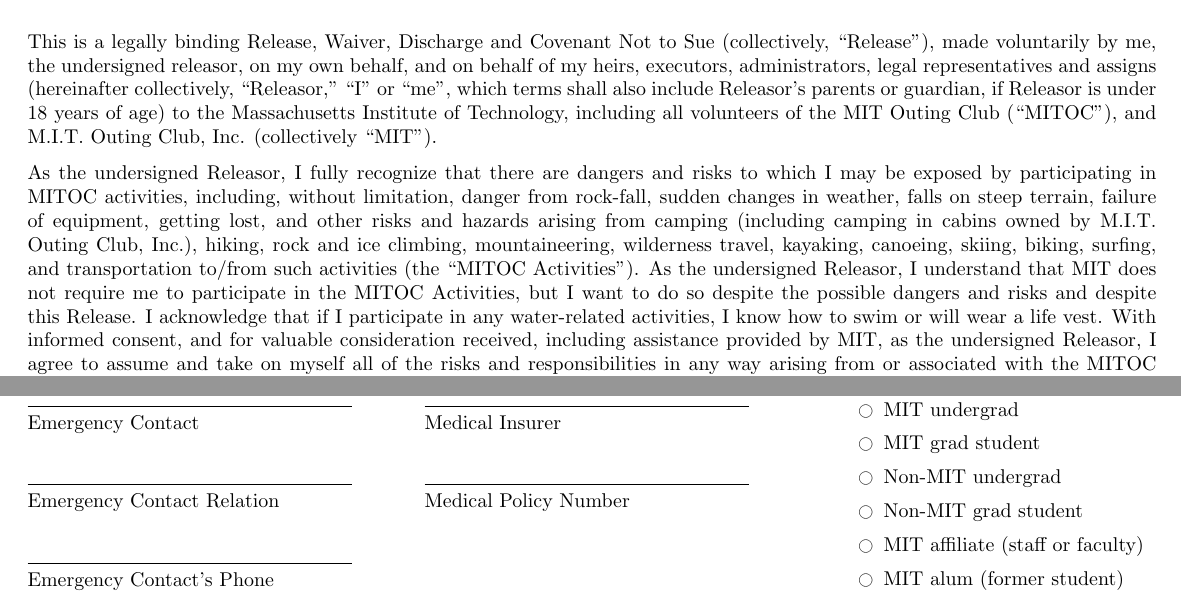
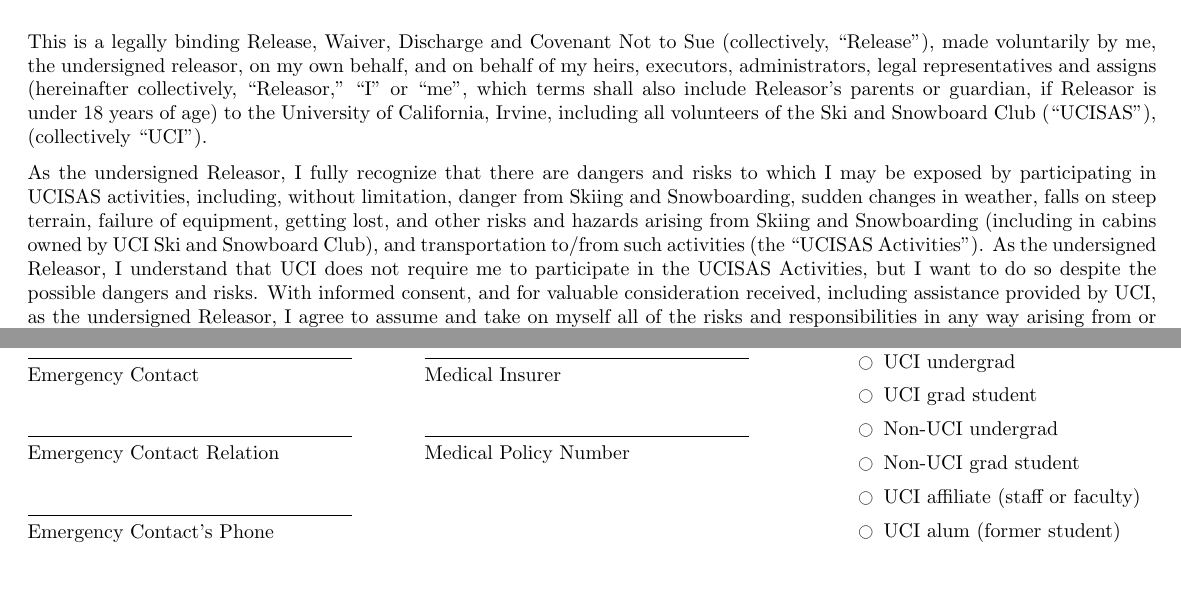
Before and after one commit to Danappelxx/skiandsnowboard-waiver, a LaTeX document (waiver.tex): two parts of the page, joined at a grey line, cut so that both start at the same text, the shorter picture padded with empty space. Compiled offline with pdfLaTeX.

Commit message:
Begin migration to UCISAS

```diff
--- a/waiver.tex
+++ b/waiver.tex
@@ -13,7 +13,7 @@
     \end{tabular} \hspace{.25in}
 }
 
-\title{MIT Outing Club\\Liability Release Waiver, Discharge and Covenant Not to Sue}
+\title{UCI Ski and Snowboard Club\\Liability Release Waiver, Discharge and Covenant Not to Sue}
 
 % Redefine maketitle to style more minimally %
 \makeatletter
@@ -33,26 +33,21 @@
 on my own behalf, and on behalf of my heirs, executors, administrators, legal
 representatives and assigns (hereinafter collectively, ``Releasor,'' ``I'' or
 ``me'', which terms shall also include Releasor's parents or guardian, if
-Releasor is under 18 years of age) to the Massachusetts Institute of
-Technology, including all volunteers of the MIT Outing Club (``MITOC''), and
-M.I.T. Outing Club, Inc. (collectively ``MIT'').
+Releasor is under 18 years of age) to the University of California, Irvine,
+including all volunteers of the Ski and Snowboard Club (``UCISAS''), (collectively ``UCI'').
 
 As the undersigned Releasor, I fully recognize that there are dangers and risks
-to which I may be exposed by participating in MITOC activities, including,
-without limitation, danger from rock-fall, sudden changes in weather, falls on
-steep terrain, failure of equipment, getting lost, and other risks and hazards
-arising from camping (including camping in cabins owned by M.I.T. Outing Club,
-Inc.), hiking, rock and ice climbing, mountaineering, wilderness travel,
-kayaking, canoeing, skiing, biking, surfing, and transportation to/from such
-activities (the ``MITOC Activities''). As the undersigned Releasor, I
-understand that MIT does not require me to participate in the MITOC Activities,
-but I want to do so despite the possible dangers and risks and despite this
-Release. I acknowledge that if I participate in any water-related activities, I
-know how to swim or will wear a life vest. With informed consent, and for
-valuable consideration received, including assistance provided by MIT, as the
-undersigned Releasor, I agree to assume and take on myself all of the risks and
-responsibilities in any way arising from or associated with the MITOC
-Activities, and I release MIT and all of its affiliates, divisions, departments
+to which I may be exposed by participating in UCISAS activities, including,
+without limitation, danger from Skiing and Snowboarding, sudden changes in weather,
+falls on steep terrain, failure of equipment, getting lost, and other risks and hazards
+arising from Skiing and Snowboarding (including in cabins owned by UCI Ski and Snowboard
+Club), and transportation to/from such activities (the ``UCISAS Activities''). As the
+undersigned Releasor, I understand that UCI does not require me to participate in the
+UCISAS Activities, but I want to do so despite the possible dangers and risks. With
+informed consent, and for valuable consideration received, including assistance provided
+by UCI, as the undersigned Releasor, I agree to assume and take on myself all of the
+risks and responsibilities in any way arising from or associated with the UCISAS
+Activities, and I release UCI and all of its affiliates, divisions, departments
 and other units, committees and groups, and its and their respective governing
 boards, officers, directors, principals, trustees, legal representatives,
 members, owners, employees, volunteers, agents, administrators, assigns, and
@@ -107,12 +102,12 @@
       \renewcommand{\labelitemi}{$\ocircle$}
       \begin{itemize}
           \setlength{\itemsep}{5pt} % Space out options to make room for DocuSign radio buttons %
-          \item MIT undergrad
-          \item MIT grad student
-          \item Non-MIT undergrad
-          \item Non-MIT grad student
-          \item MIT affiliate (staff or faculty)
-          \item MIT alum (former student)
+          \item UCI undergrad
+          \item UCI grad student
+          \item Non-UCI undergrad
+          \item Non-UCI grad student
+          \item UCI affiliate (staff or faculty)
+          \item UCI alum (former student)
           \item Non-affiliate
       \end{itemize}
 
```
Also changed, not shown: documents/2018-03-01_waiver.pdf (deleted), documents/2018-11-10_waiver.pdf (deleted), documents/2019-08-18_waiver.pdf (deleted), documents/2020-02-07_waiver.pdf (added), waiver.tex (6 more changed lines), 4 other files.
